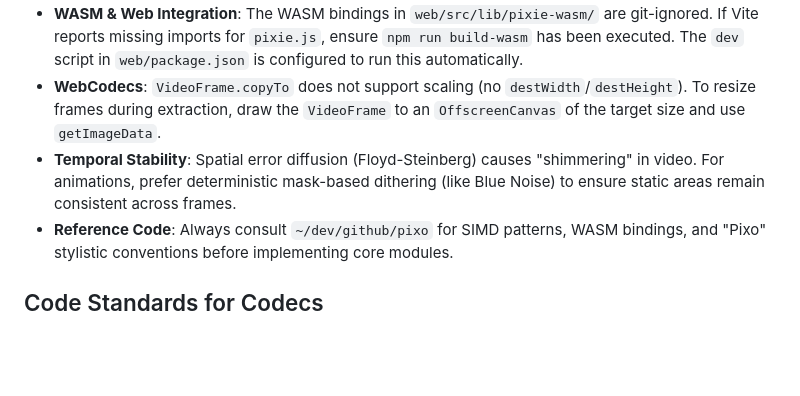
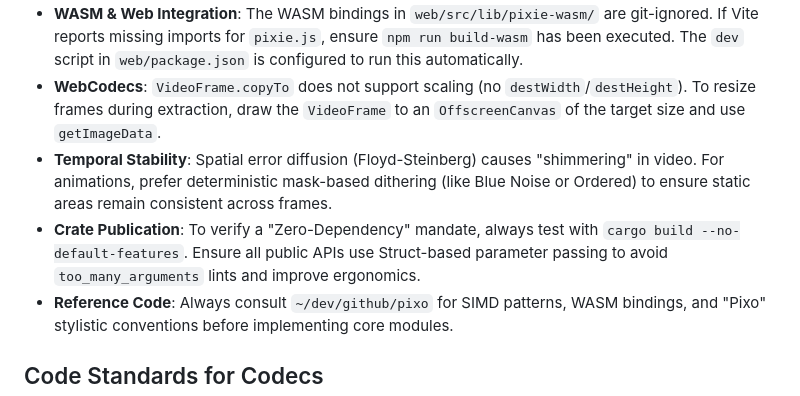
Before and after one commit to ghchinoy/pixie-anim, a Markdown page: AGENTS.md, the part around the change. GitHub-like rendering; blank space fills up the shorter version.

Commit message:
docs: update AGENTS.md with publication best practices and close publication task

```diff
--- a/AGENTS.md
+++ b/AGENTS.md
@@ -45,7 +45,8 @@ For full workflow details: `bd prime`
 - **Beads (Issue Tracking)**: Use `bd ready` to find work and `bd close <id>` to finish. Status updates are handled via `bd update <id> --status <status>`.
 - **WASM & Web Integration**: The WASM bindings in `web/src/lib/pixie-wasm/` are git-ignored. If Vite reports missing imports for `pixie.js`, ensure `npm run build-wasm` has been executed. The `dev` script in `web/package.json` is configured to run this automatically.
 - **WebCodecs**: `VideoFrame.copyTo` does not support scaling (no `destWidth`/`destHeight`). To resize frames during extraction, draw the `VideoFrame` to an `OffscreenCanvas` of the target size and use `getImageData`.
-- **Temporal Stability**: Spatial error diffusion (Floyd-Steinberg) causes "shimmering" in video. For animations, prefer deterministic mask-based dithering (like Blue Noise) to ensure static areas remain consistent across frames.
+- **Temporal Stability**: Spatial error diffusion (Floyd-Steinberg) causes "shimmering" in video. For animations, prefer deterministic mask-based dithering (like Blue Noise or Ordered) to ensure static areas remain consistent across frames.
+- **Crate Publication**: To verify a "Zero-Dependency" mandate, always test with `cargo build --no-default-features`. Ensure all public APIs use Struct-based parameter passing to avoid `too_many_arguments` lints and improve ergonomics.
 - **Reference Code**: Always consult `~/dev/github/pixo` for SIMD patterns, WASM bindings, and "Pixo" stylistic conventions before implementing core modules.
 
 ## Code Standards for Codecs
```
